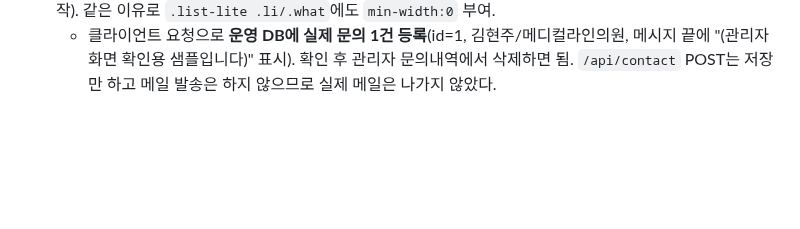
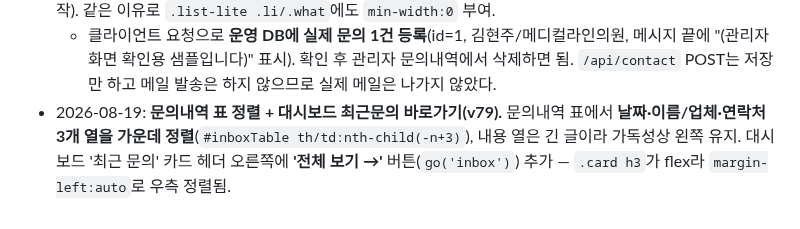
Before and after one commit to lsm0225/260723_CRM_jjam-studio, a Markdown page: CLAUDE.md, the part around the change. Drawn GitHub-style; blank space fills up the shorter version.

Commit message:
작업 기록 추가: 문의내역 정렬·바로가기 (v79)
Co-Authored-By: Claude Opus 5 (1M context) <noreply@anthropic.com>

```diff
--- a/CLAUDE.md
+++ b/CLAUDE.md
@@ -146,3 +146,4 @@
   - 배포 후 확인: `jjam`으로 로그인 시 토큰 발급 성공, 틀린 비밀번호는 401.
 - 2026-08-19: **대시보드 '최근 문의' 오버플로 수정(v78) + 실제 문의 샘플 1건 등록.** 긴 문의가 들어오면 그리드 칸(`.dash2 > .card`)이 내용 폭만큼 늘어나 오른쪽 '빠른 작업'을 화면 밖으로 밀어내고 날짜도 가려졌음 — **그리드/플렉스 항목의 기본 `min-width:auto`** 탓. `.dash2 > .card{min-width:0}`로 해결(줄임표가 그제야 동작). 같은 이유로 `.list-lite .li/.what`에도 `min-width:0` 부여.
   - 클라이언트 요청으로 **운영 DB에 실제 문의 1건 등록**(id=1, 김현주/메디컬라인의원, 메시지 끝에 "(관리자 화면 확인용 샘플입니다)" 표시). 확인 후 관리자 문의내역에서 삭제하면 됨. `/api/contact` POST는 저장만 하고 메일 발송은 하지 않으므로 실제 메일은 나가지 않았다.
+- 2026-08-19: **문의내역 표 정렬 + 대시보드 최근문의 바로가기(v79).** 문의내역 표에서 **날짜·이름/업체·연락처 3개 열을 가운데 정렬**(`#inboxTable th/td:nth-child(-n+3)`), 내용 열은 긴 글이라 가독성상 왼쪽 유지. 대시보드 '최근 문의' 카드 헤더 오른쪽에 **'전체 보기 →'** 버튼(`go('inbox')`) 추가 — `.card h3`가 flex라 `margin-left:auto`로 우측 정렬됨.
```
